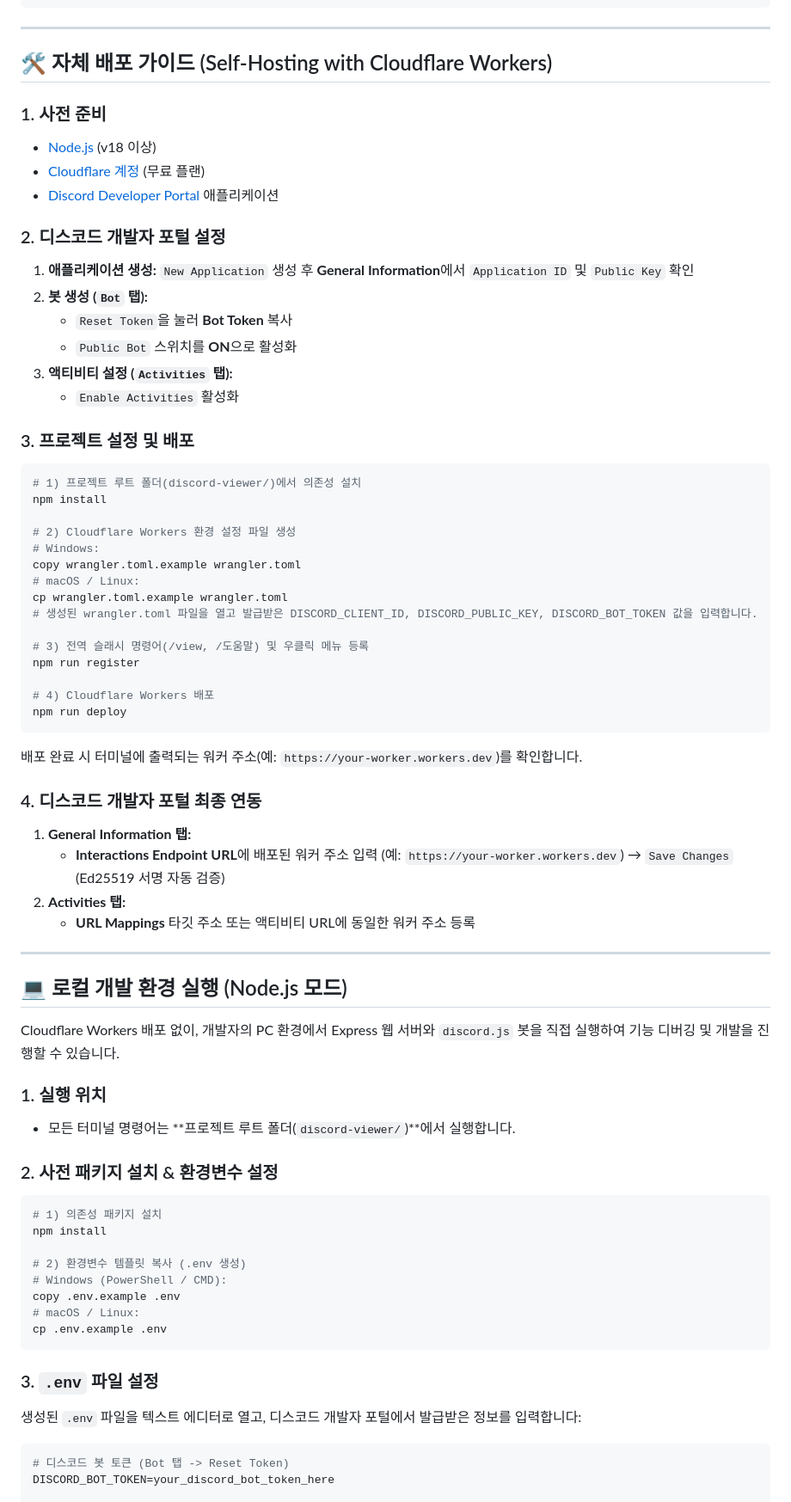
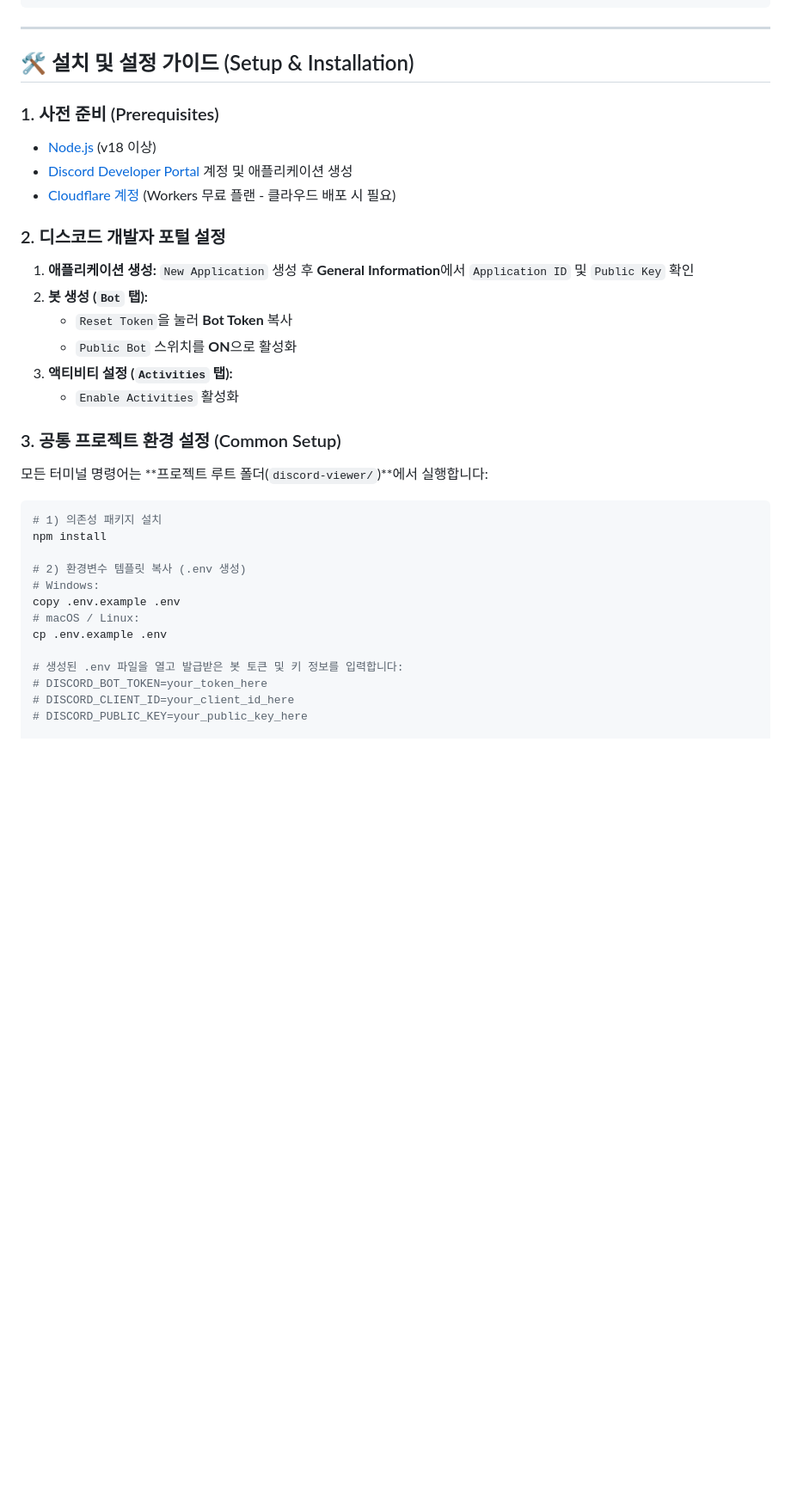
Before and after one commit to hwnkue10-arch/discord-viewer, a Markdown page: README.md, the part around one of its changes. Shown at 86% size. GitHub-like rendering; blank space fills up the shorter version.

Commit message:
docs: restructure setup guide into unified common prerequisites and streamlined execution modes

````diff
--- a/README.md
+++ b/README.md
@@ -143,12 +143,12 @@ discord-viewer/
 
 ---
 
-## 🛠️ 자체 배포 가이드 (Self-Hosting with Cloudflare Workers)
+## 🛠️ 설치 및 설정 가이드 (Setup & Installation)
 
-### 1. 사전 준비
+### 1. 사전 준비 (Prerequisites)
 * [Node.js](https://nodejs.org/) (v18 이상)
-* [Cloudflare 계정](https://dash.cloudflare.com/) (무료 플랜)
-* [Discord Developer Portal](https://discord.com/developers/applications) 애플리케이션
+* [Discord Developer Portal](https://discord.com/developers/applications) 계정 및 애플리케이션 생성
+* [Cloudflare 계정](https://dash.cloudflare.com/) (Workers 무료 플랜 - 클라우드 배포 시 필요)
 
 ### 2. 디스코드 개발자 포털 설정
 1. **애플리케이션 생성:** `New Application` 생성 후 **General Information**에서 `Application ID` 및 `Public Key` 확인
@@ -158,58 +158,21 @@ discord-viewer/
 3. **액티비티 설정 (`Activities` 탭):**
    * `Enable Activities` 활성화
 
-### 3. 프로젝트 설정 및 배포
+### 3. 공통 프로젝트 환경 설정 (Common Setup)
+모든 터미널 명령어는 **프로젝트 루트 폴더(`discord-viewer/`)**에서 실행합니다:
 
-```bash
-# 1) 프로젝트 루트 폴더(discord-viewer/)에서 의존성 설치
-npm install
-
-# 2) Cloudflare Workers 환경 설정 파일 생성
-# Windows:
-copy wrangler.toml.example wrangler.toml
-# macOS / Linux:
-cp wrangler.toml.example wrangler.toml
-# 생성된 wrangler.toml 파일을 열고 발급받은 DISCORD_CLIENT_ID, DISCORD_PUBLIC_KEY, DISCORD_BOT_TOKEN 값을 입력합니다.
-
-# 3) 전역 슬래시 명령어(/view, /도움말) 및 우클릭 메뉴 등록
-npm run register
-
-# 4) Cloudflare Workers 배포
-npm run deploy
-```
-
-배포 완료 시 터미널에 출력되는 워커 주소(예: `https://your-worker.workers.dev`)를 확인합니다.
-
-### 4. 디스코드 개발자 포털 최종 연동
-1. **General Information 탭:**
-   * **Interactions Endpoint URL**에 배포된 워커 주소 입력 (예: `https://your-worker.workers.dev`) → `Save Changes` (Ed25519 서명 자동 검증)
-2. **Activities 탭:**
-   * **URL Mappings** 타깃 주소 또는 액티비티 URL에 동일한 워커 주소 등록
-
----
-
-## 💻 로컬 개발 환경 실행 (Node.js 모드)
-
-Cloudflare Workers 배포 없이, 개발자의 PC 환경에서 Express 웹 서버와 `discord.js` 봇을 직접 실행하여 기능 디버깅 및 개발을 진행할 수 있습니다.
-
-### 1. 실행 위치
-* 모든 터미널 명령어는 **프로젝트 루트 폴더(`discord-viewer/`)**에서 실행합니다.
-
-### 2. 사전 패키지 설치 & 환경변수 설정
 ```bash
 # 1) 의존성 패키지 설치
 npm install
 
 # 2) 환경변수 템플릿 복사 (.env 생성)
-# Windows (PowerShell / CMD):
+# Windows:
 copy .env.example .env
 # macOS / Linux:
 cp .env.example .env
-```
 
-### 3. `.env` 파일 설정
-생성된 `.env` 파일을 텍스트 에디터로 열고, 디스코드 개발자 포털에서 발급받은 정보를 입력합니다:
-```env
-# 디스코드 봇 토큰 (Bot 탭 -> Reset Token)
-DISCORD_BOT_TOKEN=your_discord_bot_token_here
+# 생성된 .env 파일을 열고 발급받은 봇 토큰 및 키 정보를 입력합니다:
+# DISCORD_BOT_TOKEN=your_token_here
+# DISCORD_CLIENT_ID=your_client_id_here
+# DISCORD_PUBLIC_KEY=your_public_key_here
 
````
Also changed, not shown: other parts of README.md (+38 -24 lines).
